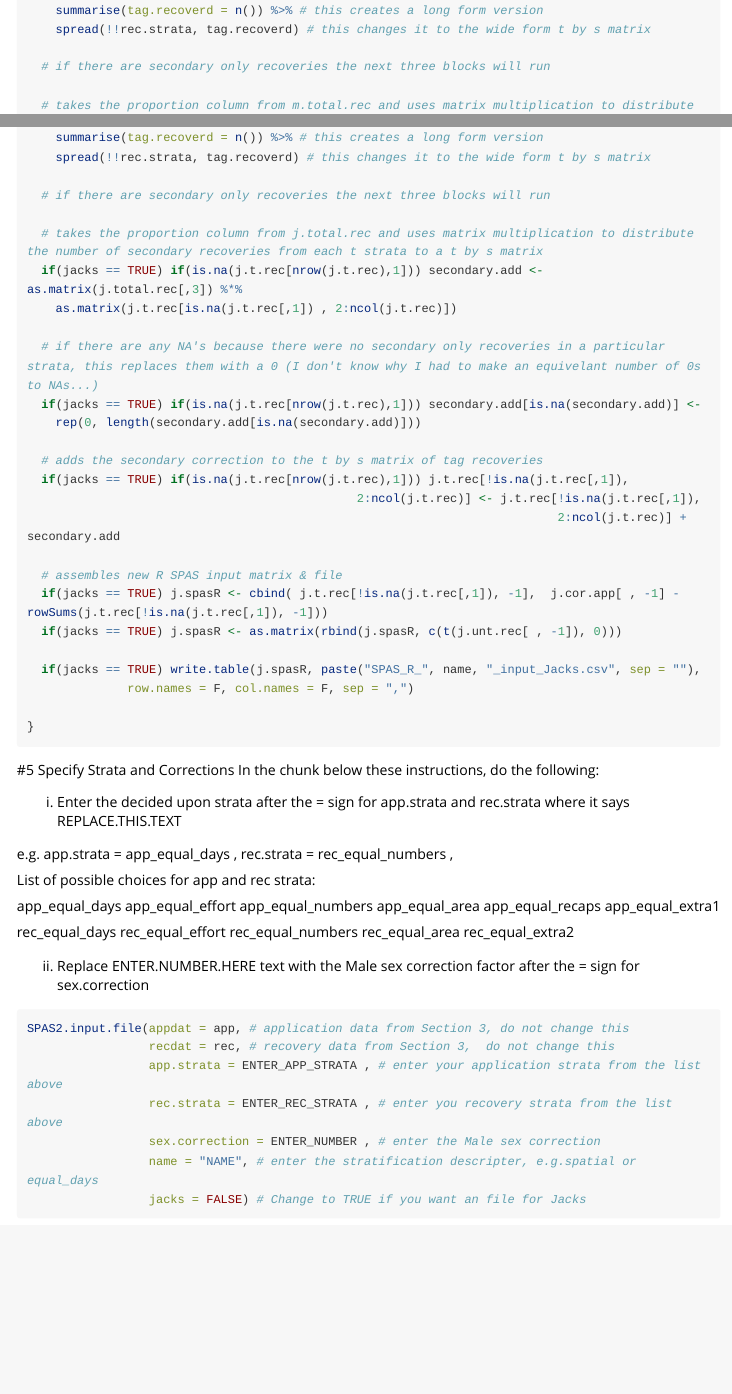
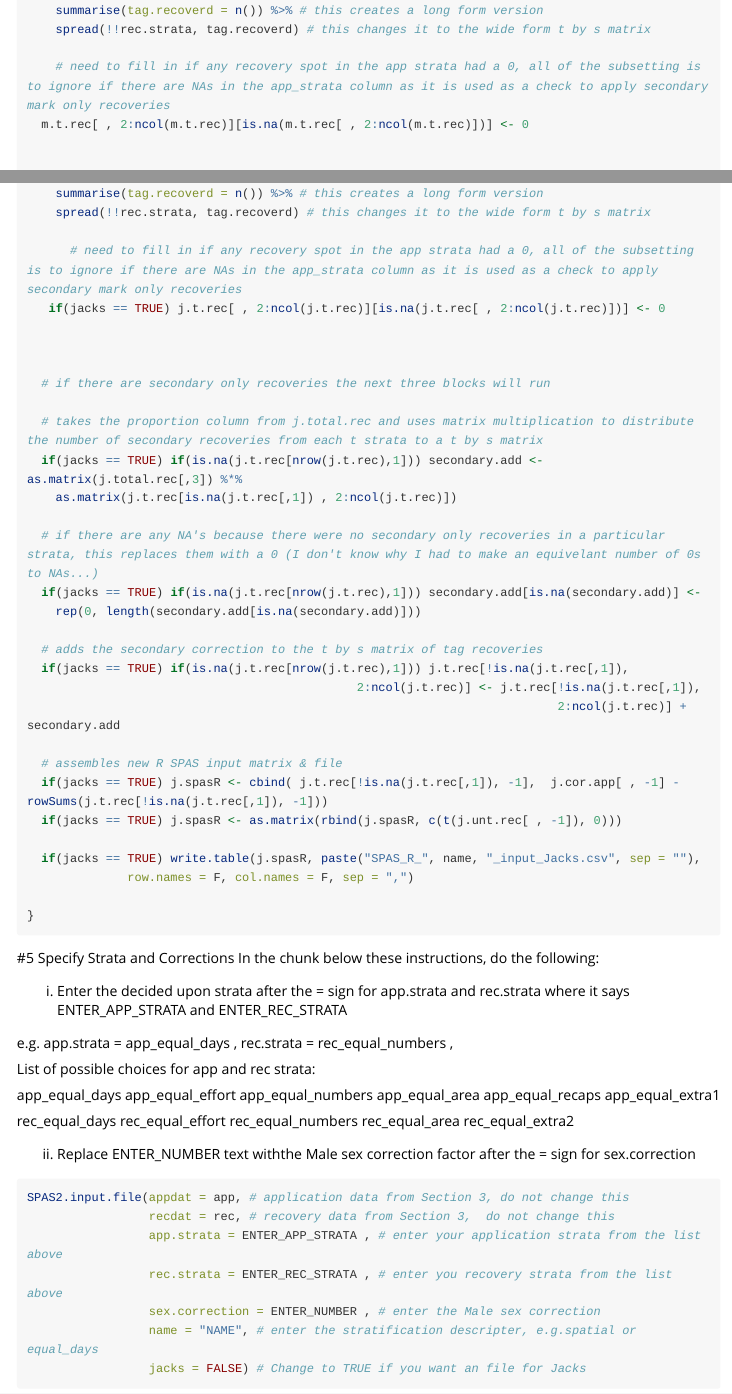
Before and after one commit to marbeide/SPAS_for_DFO, an R Markdown document (SPAS_Input_Files_and_Modelling.Rmd): the page in a window 1100 px wide, from 4520 px down, and a second part further down, joined at a grey line. Rendered offline with R 4.5, knitr and Pandoc, with nearby package versions; some code elsewhere in the file could not run offline; long lines of code are wrapped.

Commit message:
Fixed if there is a 0 recovery in a strata
Also chagned some text prompts

````diff
--- a/SPAS_Input_Files_and_Modelling.Rmd
+++ b/SPAS_Input_Files_and_Modelling.Rmd
@@ -199,6 +199,10 @@ SPAS2.input.file <- function(appdat, recdat, app.strata, rec.strata, sex.correct
     summarise(tag.recoverd = n()) %>% # this creates a long form version
     spread(!!rec.strata, tag.recoverd) # this changes it to the wide form t by s matrix
 
+    # need to fill in if any recovery spot in the app strata had a 0, all of the subsetting is to ignore if there are NAs in the app_strata column as it is used as a check to apply secondary mark only recoveries
+  m.t.rec[ , 2:ncol(m.t.rec)][is.na(m.t.rec[ , 2:ncol(m.t.rec)])] <- 0
+
+
   # if there are secondary only recoveries the next three blocks will run
 
   # takes the proportion column from m.total.rec and uses matrix multiplication to distribute the number of secondary recoveries from each t strata to a t by s matrix
@@ -337,6 +343,11 @@ SPAS2.input.file <- function(appdat, recdat, app.strata, rec.strata, sex.correct
     summarise(tag.recoverd = n()) %>% # this creates a long form version
     spread(!!rec.strata, tag.recoverd) # this changes it to the wide form t by s matrix
 
+      # need to fill in if any recovery spot in the app strata had a 0, all of the subsetting is to ignore if there are NAs in the app_strata column as it is used as a check to apply secondary mark only recoveries
+   if(jacks == TRUE) j.t.rec[ , 2:ncol(j.t.rec)][is.na(j.t.rec[ , 2:ncol(j.t.rec)])] <- 0
+
+
+
   # if there are secondary only recoveries the next three blocks will run
 
   # takes the proportion column from j.total.rec and uses matrix multiplication to distribute the number of secondary recoveries from each t strata to a t by s matrix
@@ -366,7 +377,7 @@ SPAS2.input.file <- function(appdat, recdat, app.strata, rec.strata, sex.correct
 In the chunk below these instructions, do the following:
 
 i) Enter the decided upon strata after the = sign
-for app.strata and rec.strata where it says REPLACE.THIS.TEXT
+for app.strata and rec.strata where it says ENTER_APP_STRATA and ENTER_REC_STRATA
 
 e.g. app.strata = app_equal_days ,
      rec.strata = rec_equal_numbers ,
@@ -387,8 +398,7 @@ rec_equal_area
 rec_equal_extra2
 
 
-ii) Replace ENTER.NUMBER.HERE text with
-the Male sex correction factor after the = sign for sex.correction
+ii) Replace ENTER_NUMBER text withthe Male sex correction factor after the = sign for sex.correction
 
 ```{r}
 SPAS2.input.file(appdat = app, # application data from Section 3, do not change this
--- /dev/null
+++ b/TroubleShooting/SPAS_R_equal effort app and rec_input_Females.csv
@@ -0,0 +1,4 @@
+22,19,6,79.6
+4,7,1,20.18
+6,10,3,27.66
+48,103,93,0
--- /dev/null
+++ b/TroubleShooting/SPAS_R_equal effort app and rec_input_Males.csv
@@ -0,0 +1,4 @@
+5,11,0,77.4
+1,5,1,51.82
+7,6,1,56.34
+21,64,38,0
````
Also changed, not shown: SPAS_Input_Files_and_Modelling.Rmd (2 more changed lines).
